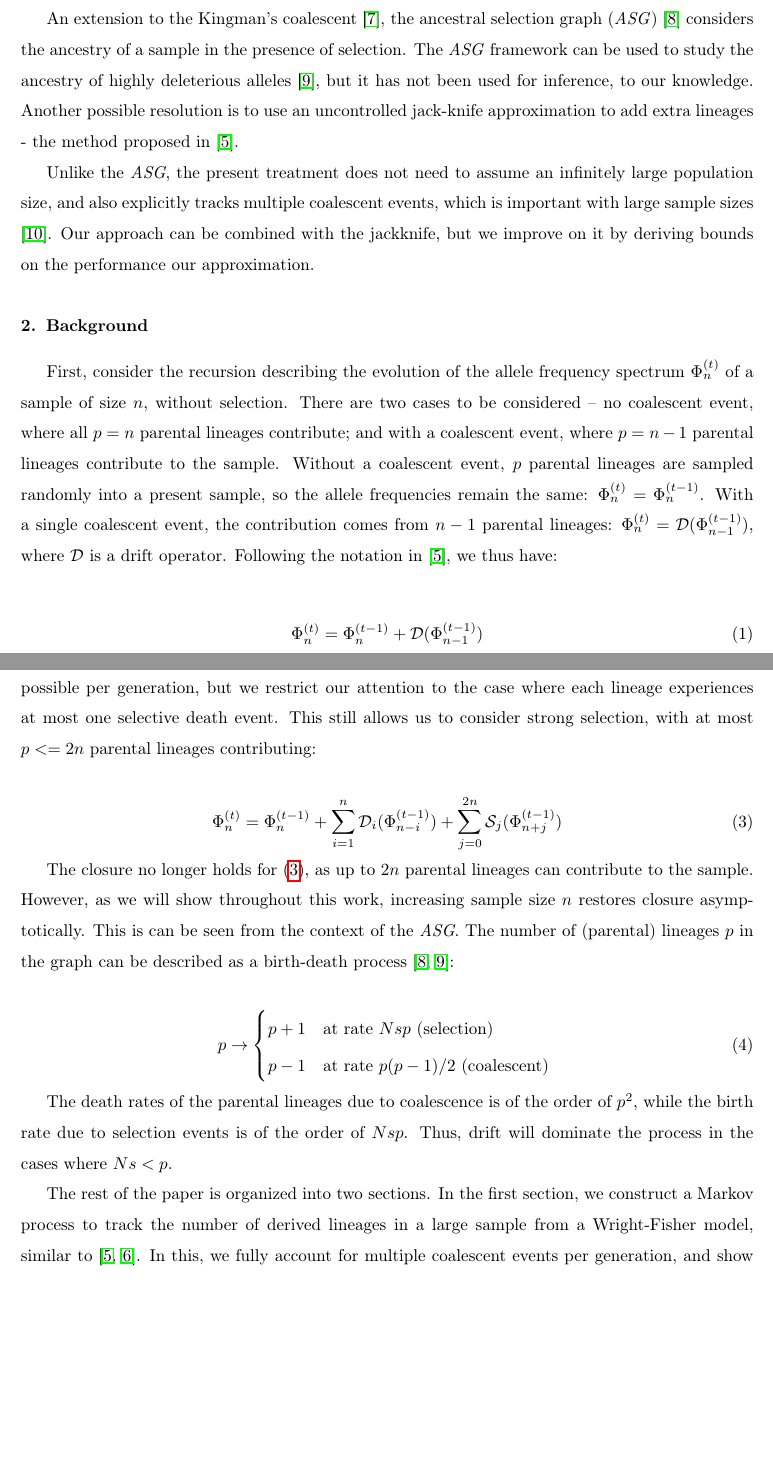
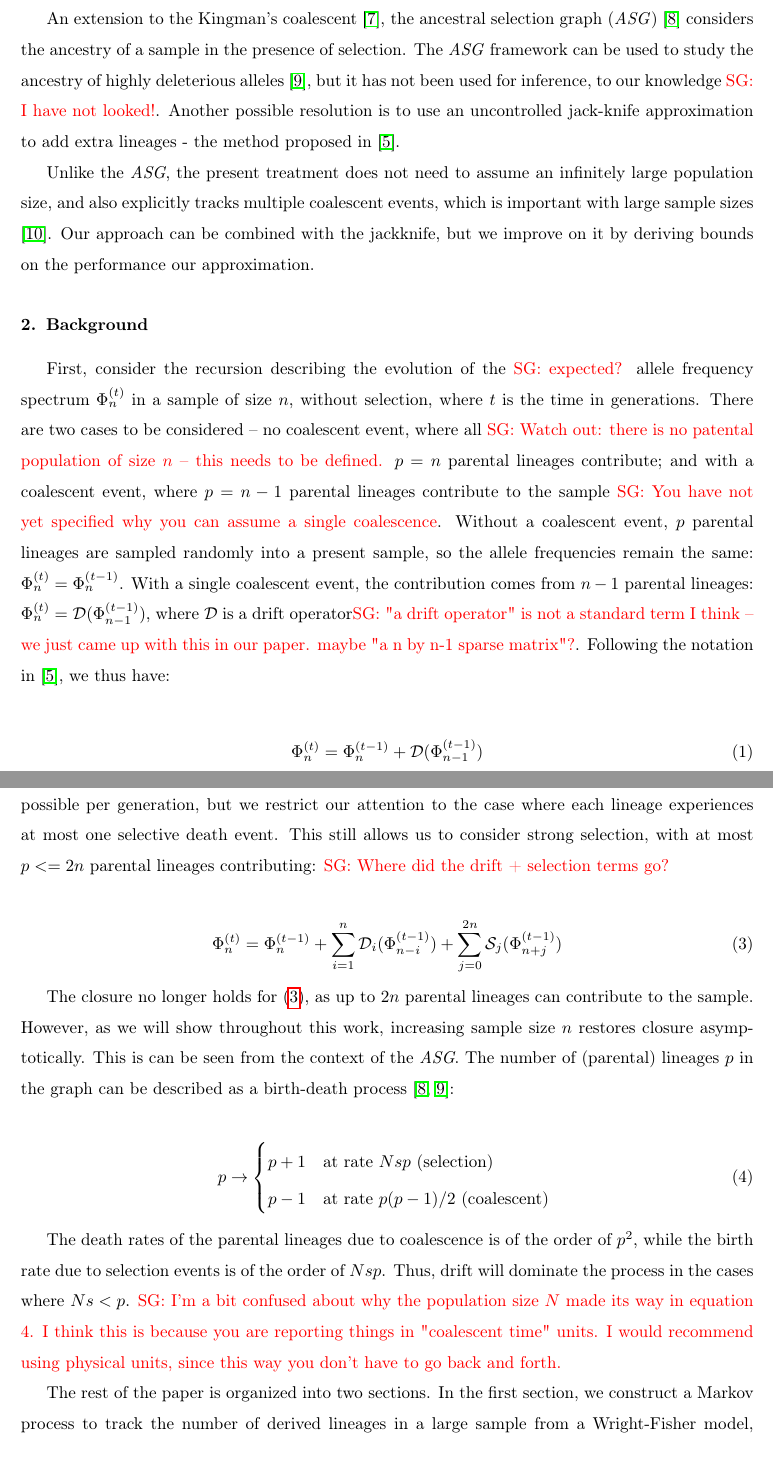
Before and after one commit to ivan-krukov/taming-strong-selection, a LaTeX paper (disco.tex): two parts of pages 2 and 3 of 20, joined at a grey line, cut so that both start at the same text, the shorter picture padded with empty space. Compiled offline with pdfLaTeX.

Commit message:
suggestions in background

```diff
--- a/disco.tex
+++ b/disco.tex
@@ -20,6 +20,8 @@
 }
 
 \newcommand{\ra}{\rightarrow}
+\newcommand{\sgcomment}[1]{\textcolor{red}{SG: #1}}
+
 
 \journal{Theoretical Population Biology}
 
@@ -83,7 +85,7 @@ closure property \cite{JouganousEtAl2017}.
 An extension to the Kingman's coalescent \cite{Kingman1982a}, the ancestral selection graph
 (\textit{ASG}) \cite{KroneNeuhauser1997} considers the ancestry of a sample in the presence of
 selection. The \textit{ASG} framework can be used to study the ancestry of highly deleterious
-alleles \cite{Wakeley2009}, but it has not been used for inference, to our knowledge. Another
+alleles \cite{Wakeley2009}, but it has not been used for inference, to our knowledge \sgcomment{I have not looked!}. Another
 possible resolution is to use an uncontrolled jack-knife approximation to add extra lineages - the
 method proposed in \cite{JouganousEtAl2017}.
 
@@ -95,14 +97,14 @@ improve on it by deriving bounds on the performance our approximation.
 \section{Background}
 \label{sec:background}
 
-First, consider the recursion describing the evolution of the allele frequency spectrum
-$\Phi_{n}^{(t)}$ of a sample of size $n$, without selection. There are two cases to be considered --
-no coalescent event, where all $p=n$ parental lineages contribute; and with a coalescent event,
-where $p=n-1$ parental lineages contribute to the sample. Without a coalescent event, $p$ parental
+First, consider the recursion describing the evolution of the \sgcomment{expected?} allele frequency spectrum
+$\Phi_{n}^{(t)}$ in a sample of size $n$, without selection, where $t$ is the time in generations. There are two cases to be considered --
+no coalescent event, where all \sgcomment{Watch out: there is no patental population of size $n$ -- this needs to be defined.} $p=n$ parental lineages contribute; and with a coalescent event,
+where $p=n-1$ parental lineages contribute to the sample \sgcomment{You have not yet specified why you can assume a single coalescence}. Without a coalescent event, $p$ parental
 lineages are sampled randomly into a present sample, so the allele frequencies remain the same:
 $\Phi_{n}^{(t)}=\Phi_{n}^{(t-1)}$. With a single coalescent event, the contribution comes from $n-1$
 parental lineages: $\Phi_{n}^{(t)}=\mathcal{D}(\Phi_{n-1}^{(t-1)})$, where $\mathcal{D}$ is a drift
-operator. Following the notation in \cite{JouganousEtAl2017}, we thus have:
+operator\sgcomment{"a drift operator" is not a standard term I think -- we just came up with this in our paper. maybe "a n by n-1 sparse matrix"?}. Following the notation in \cite{JouganousEtAl2017}, we thus have:
 
 \begin{align}
   \label{eq:op-neutral}
@@ -131,7 +133,7 @@ example, in case of a single selective death event, we have
 $\Phi_{n}^{(t)}=\mathcal{S}(\Phi_{n+1}^{(t-1)})$, with selection operator $\mathcal{S}$. Multiple
 selection events are possible per generation, but we restrict our attention to the case where each
 lineage experiences at most one selective death event. This still allows us to consider strong
-selection, with at most $p<=2n$ parental lineages contributing:
+selection, with at most $p<=2n$ parental lineages contributing: \sgcomment{Where did the drift + selection terms go?}
 
 \begin{align}
   \label{eq:op-selection}
@@ -154,7 +156,7 @@ number of (parental) lineages $p$ in the graph can be described as a birth-death
 
 The death rates of the parental lineages due to coalescence is of the order of $p^2$, while the
 birth rate due to selection events is of the order of $Nsp$. Thus, drift will dominate the process in
-the cases where $Ns < p$.
+the cases where $Ns < p$. \sgcomment{I'm a bit confused about why the population size $N$ made its way in equation 4. I think this is because you are reporting things in "coalescent time" units. I would recommend using physical units, since this way you don't have to go back and forth.  }
 
 The rest of the paper is organized into two sections. In the first section, we construct a Markov
 process to track the number of derived lineages in a large sample from a Wright-Fisher model,
```
